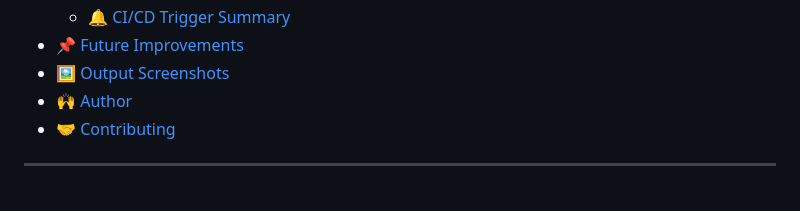
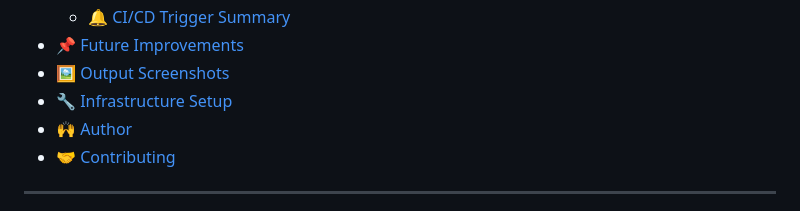
Before and after one commit to aimldinesh/EffiSense, a Markdown page: README.md, the part around the change. Rendered like a GitHub page.

```diff
--- a/README.md
+++ b/README.md
@@ -36,6 +36,7 @@ It features a fully automated CI/CD setup using **Jenkins**, **ArgoCD**, **Docke
   - [🔔 CI/CD Trigger Summary](#cicd-trigger-summary)
 - [📌 Future Improvements](#future-improvements)
 - [🖼️ Output Screenshots](#output-screenshots)
+- [🔧 Infrastructure Setup](infra_setup.md)
 - [🙌 Author](#author)
 - [🤝 Contributing](#contributing)
 
```
